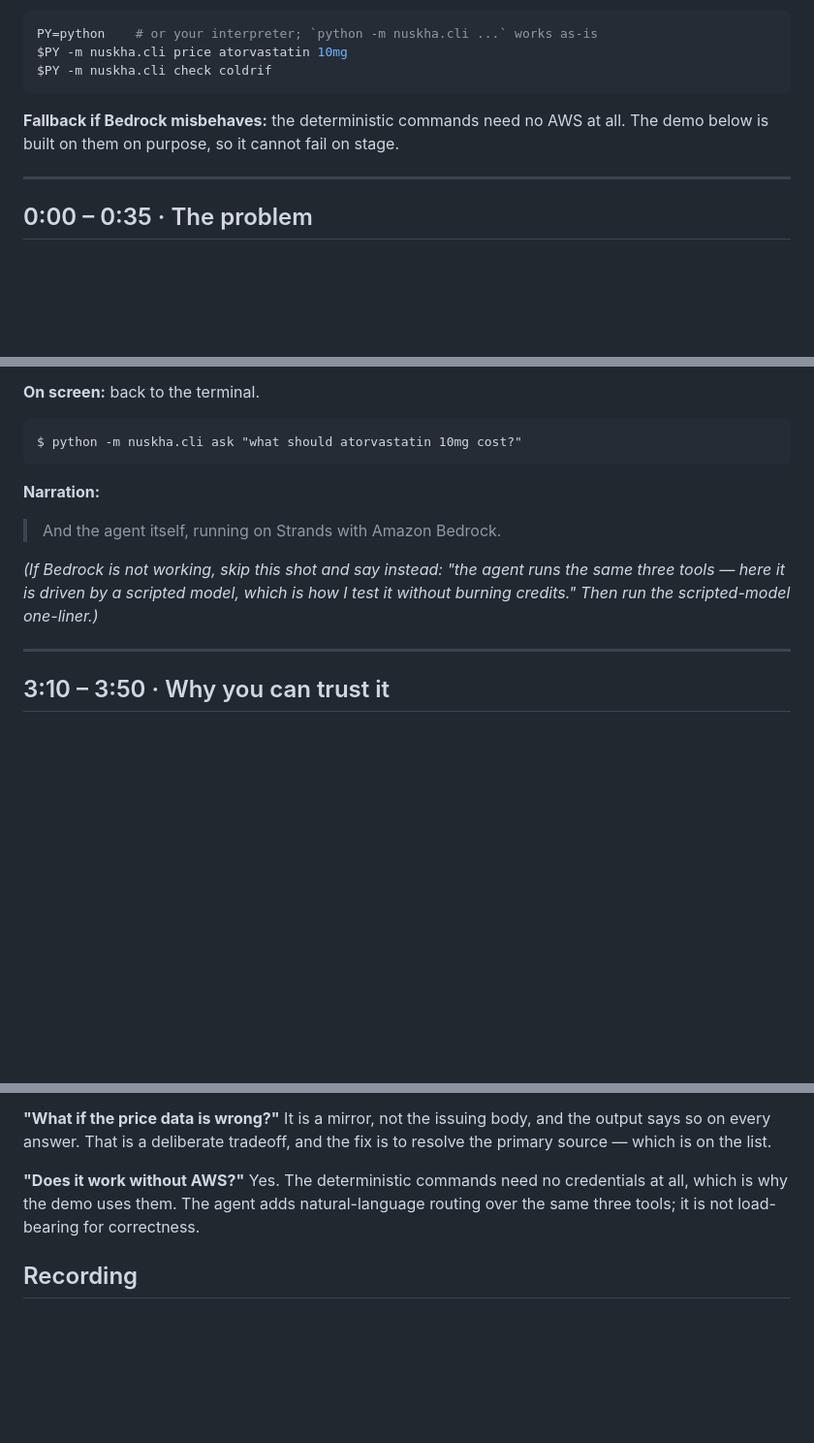
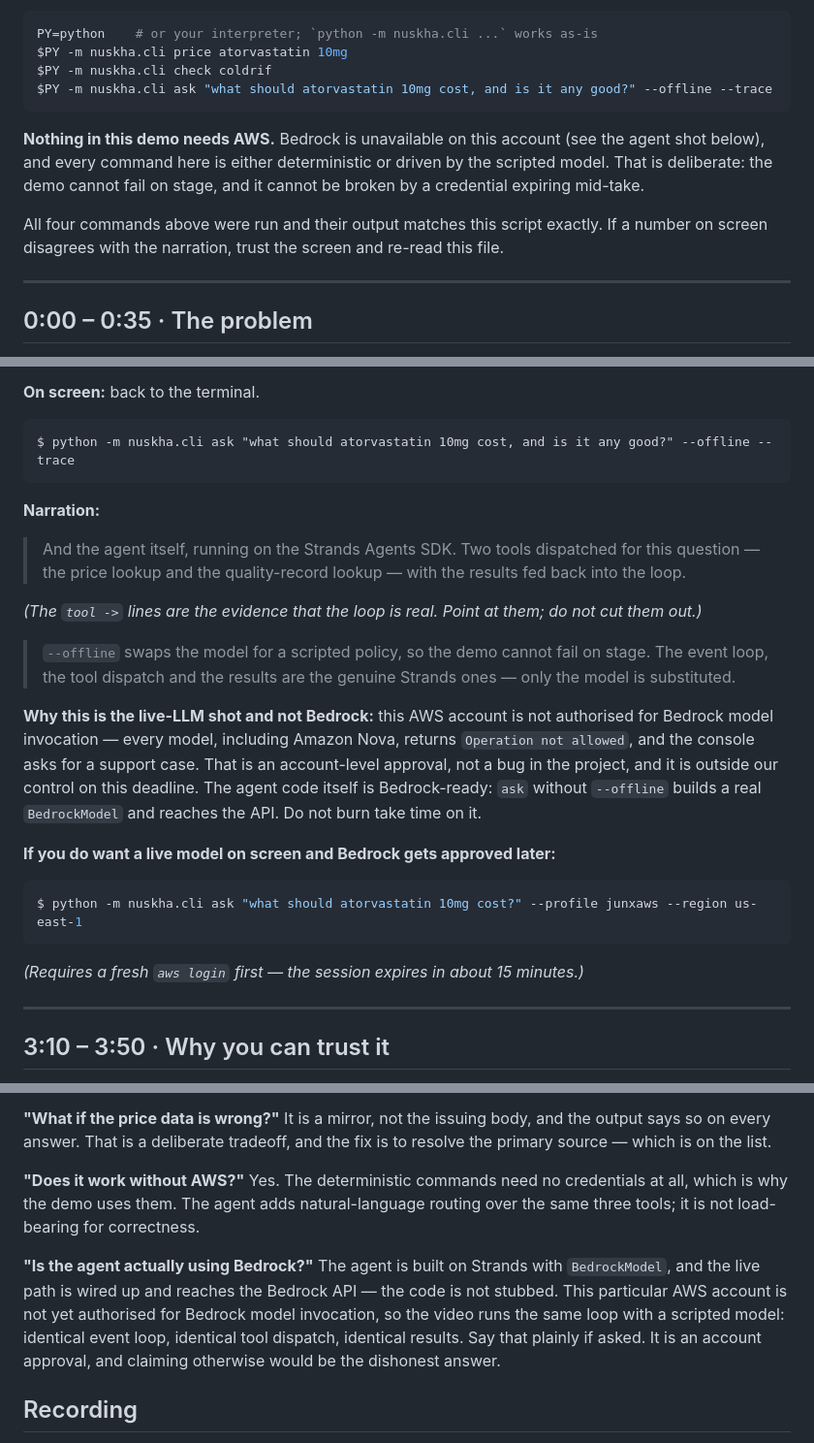
Before and after one commit to junaidxgit/nuskha, a Markdown page: docs/video-script.md, 3 parts joined by grey strips. Shown at 97% size. Rendered like a GitHub page; blank space fills up the shorter version.

Commit message:
Video script: make the offline agent shot primary, record the Bedrock verdict
Bedrock model invocation is blocked at the ACCOUNT level on this AWS
account - every model returns "Operation not allowed", including Amazon
Nova, and the console asks for a support case. That is an approval
outside the project's control, so the script no longer treats Bedrock as
the expected path.

- The agent shot now runs with --offline --trace, and the narration
  points at the `tool ->` lines as the evidence the Strands loop is real
- Removed the "if Bedrock is not working" hedge - it is not working, so
  the fallback is the primary
- Added the exact live command (--profile/--region) for if approval lands
- Added a judge Q&A entry answering "is the agent actually using Bedrock?"
  honestly, rather than letting the substitution look like a dodge
- Every command in the script re-run and confirmed to match the narration

````diff
--- a/docs/video-script.md
+++ b/docs/video-script.md
@@ -23,10 +23,16 @@ Run these once so they are in shell history and the output is warm:
 PY=python    # or your interpreter; `python -m nuskha.cli ...` works as-is
 $PY -m nuskha.cli price atorvastatin 10mg
 $PY -m nuskha.cli check coldrif
+$PY -m nuskha.cli ask "what should atorvastatin 10mg cost, and is it any good?" --offline --trace
 ```
 
-**Fallback if Bedrock misbehaves:** the deterministic commands need no AWS at all. The demo
-below is built on them on purpose, so it cannot fail on stage.
+**Nothing in this demo needs AWS.** Bedrock is unavailable on this account (see the agent
+shot below), and every command here is either deterministic or driven by the scripted
+model. That is deliberate: the demo cannot fail on stage, and it cannot be broken by a
+credential expiring mid-take.
+
+All four commands above were run and their output matches this script exactly. If a number
+on screen disagrees with the narration, trust the screen and re-read this file.
 
 ---
 
@@ -144,16 +150,36 @@ $ python -m nuskha.cli check coldrif
 **On screen:** back to the terminal.
 
 ```
-$ python -m nuskha.cli ask "what should atorvastatin 10mg cost?"
+$ python -m nuskha.cli ask "what should atorvastatin 10mg cost, and is it any good?" --offline --trace
 ```
 
 **Narration:**
 
-> And the agent itself, running on Strands with Amazon Bedrock.
+> And the agent itself, running on the Strands Agents SDK. Two tools dispatched for this
+> question — the price lookup and the quality-record lookup — with the results fed back
+> into the loop.
 
-*(If Bedrock is not working, skip this shot and say instead: "the agent runs the same three
-tools — here it is driven by a scripted model, which is how I test it without burning
-credits." Then run the scripted-model one-liner.)*
+*(The `tool ->` lines are the evidence that the loop is real. Point at them; do not cut
+them out.)*
+
+> `--offline` swaps the model for a scripted policy, so the demo cannot fail on stage. The
+> event loop, the tool dispatch and the results are the genuine Strands ones — only the
+> model is substituted.
+
+**Why this is the live-LLM shot and not Bedrock:** this AWS account is not authorised for
+Bedrock model invocation — every model, including Amazon Nova, returns
+`Operation not allowed`, and the console asks for a support case. That is an account-level
+approval, not a bug in the project, and it is outside our control on this deadline. The
+agent code itself is Bedrock-ready: `ask` without `--offline` builds a real `BedrockModel`
+and reaches the API. Do not burn take time on it.
+
+**If you do want a live model on screen and Bedrock gets approved later:**
+
+```bash
+$ python -m nuskha.cli ask "what should atorvastatin 10mg cost?" --profile junxaws --region us-east-1
+```
+
+*(Requires a fresh `aws login` first — the session expires in about 15 minutes.)*
 
 ---
 
@@ -246,6 +272,13 @@ Yes. The deterministic commands need no credentials at all, which is why the dem
 The agent adds natural-language routing over the same three tools; it is not load-bearing for
 correctness.
 
+**"Is the agent actually using Bedrock?"**
+The agent is built on Strands with `BedrockModel`, and the live path is wired up and reaches
+the Bedrock API — the code is not stubbed. This particular AWS account is not yet authorised
+for Bedrock model invocation, so the video runs the same loop with a scripted model:
+identical event loop, identical tool dispatch, identical results. Say that plainly if asked.
+It is an account approval, and claiming otherwise would be the dishonest answer.
+
 ## Recording
 
 - Screen recording only. OBS, or Windows Game Bar (Win+G). 1080p is plenty.
````
